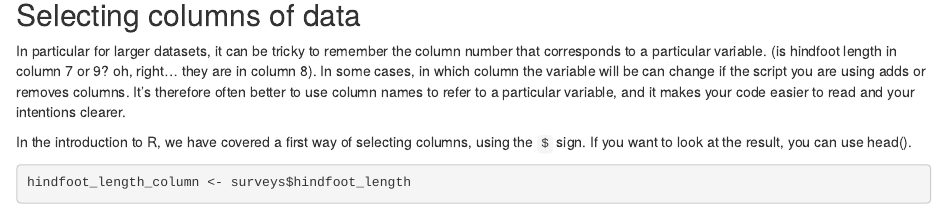
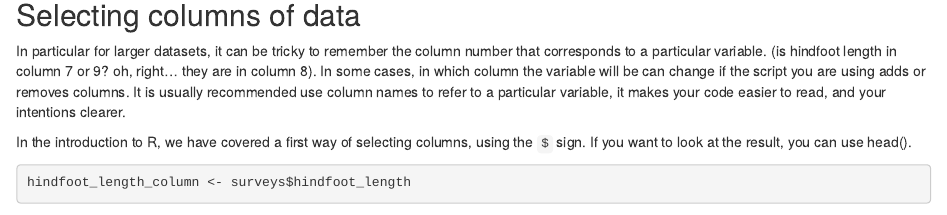
Before and after one commit to datacarpentry/R-dplyr-ecology-archived, an R Markdown document (02-data-manipulation.Rmd): the page in a window 1100 px wide, from 900 px down. Rendered offline with R 4.5, knitr and Pandoc, with nearby package versions; some code elsewhere in the file could not run offline.

Commit message:
col names

```diff
--- a/02-data-manipulation.Rmd
+++ b/02-data-manipulation.Rmd
@@ -36,8 +36,8 @@ In particular for larger datasets, it can be tricky to remember the column
 number that corresponds to a particular variable. (is hindfoot length in column 7
 or 9? oh, right... they are in column 8). In some cases, in which column the
 variable will be can change if the script you are using adds or removes
-columns. It's therefore often better to use column names to refer to a
-particular variable, and it makes your code easier to read and your intentions
+columns. It is usually recommended use column names to refer to a
+particular variable, it makes your code easier to read, and your intentions
 clearer.
 
 In the introduction to R, we have covered a first way of selecting columns, using the `$` sign.
```
